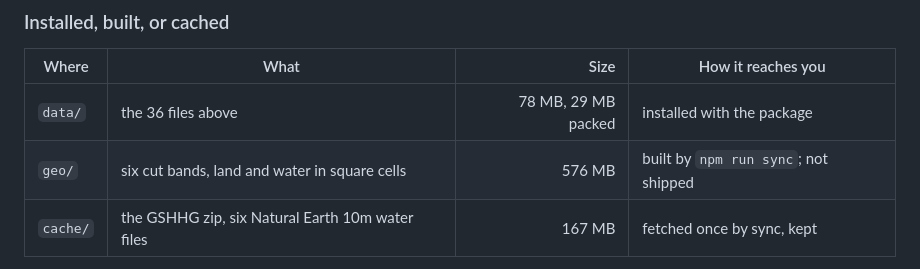
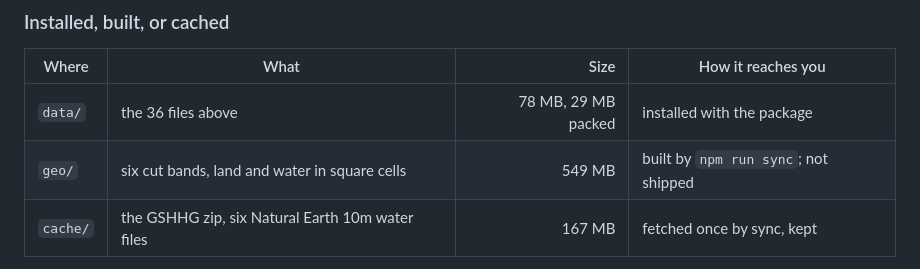
Before and after one commit to mark-brannan/coastlines, a Markdown page: README.md, the part around the change. GitHub-like rendering.

Commit message:
docs: geo/ total in MiB like the rest of the README
Co-Authored-By: Claude Sonnet 5.5 <noreply@anthropic.com>

```diff
--- a/README.md
+++ b/README.md
@@ -116,7 +116,7 @@ zip itself.
 | Where | What | Size | How it reaches you |
 | --- | --- | ---: | --- |
 | `data/` | the 36 files above | 78 MB, 29 MB packed | installed with the package |
-| `geo/` | six cut bands, land and water in square cells | 576 MB | built by `npm run sync`; not shipped |
+| `geo/` | six cut bands, land and water in square cells | 549 MB | built by `npm run sync`; not shipped |
 | `cache/` | the GSHHG zip, six Natural Earth 10m water files | 167 MB | fetched once by sync, kept |
 
 Each cut band is a record in `catalogue.json`: grid, inputs and pins, cutter
```
